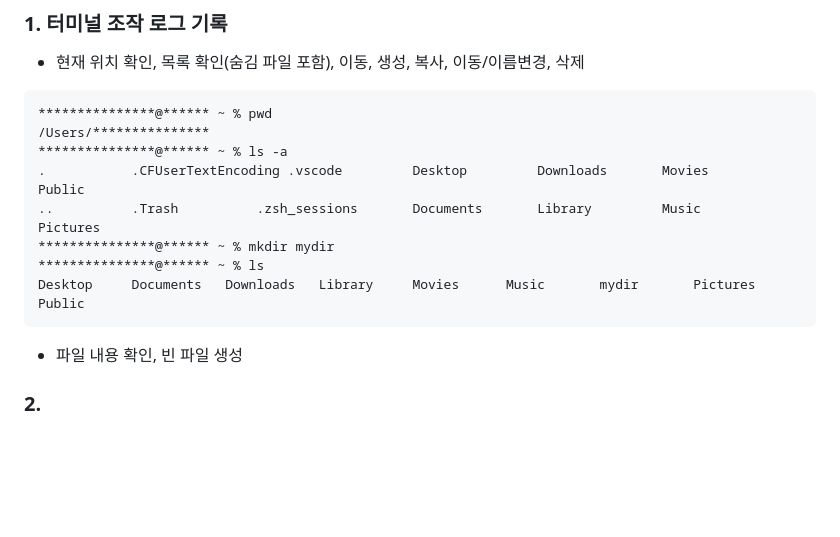
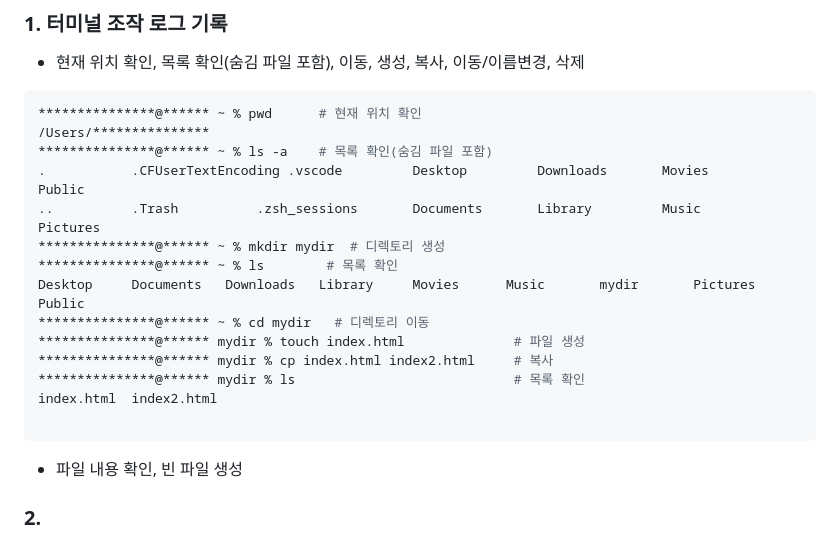
Before and after one commit to fwb056/mydir, a Markdown page: README.md, the part around the change. Rendered like a GitHub page; blank space fills up the shorter version.

Commit message:
Update README.md
터미널 조작 로그 기록 2

````diff
--- a/README.md
+++ b/README.md
@@ -19,14 +19,20 @@
 ### 1. 터미널 조작 로그 기록
  * 현재 위치 확인, 목록 확인(숨김 파일 포함), 이동, 생성, 복사, 이동/이름변경, 삭제
 ```bash
-***************@****** ~ % pwd
+***************@****** ~ % pwd      # 현재 위치 확인
 /Users/***************
-***************@****** ~ % ls -a
+***************@****** ~ % ls -a    # 목록 확인(숨김 파일 포함)
 .			.CFUserTextEncoding	.vscode			Desktop			Downloads		Movies			Public
 ..			.Trash			.zsh_sessions		Documents		Library			Music			Pictures
-***************@****** ~ % mkdir mydir
-***************@****** ~ % ls
+***************@****** ~ % mkdir mydir  # 디렉토리 생성
+***************@****** ~ % ls        # 목록 확인
 Desktop		Documents	Downloads	Library		Movies		Music		mydir		Pictures	Public
+***************@****** ~ % cd mydir   # 디렉토리 이동
+***************@****** mydir % touch index.html              # 파일 생성
+***************@****** mydir % cp index.html index2.html     # 복사
+***************@****** mydir % ls                            # 목록 확인
+index.html	index2.html
+
 ```
 
 
````
